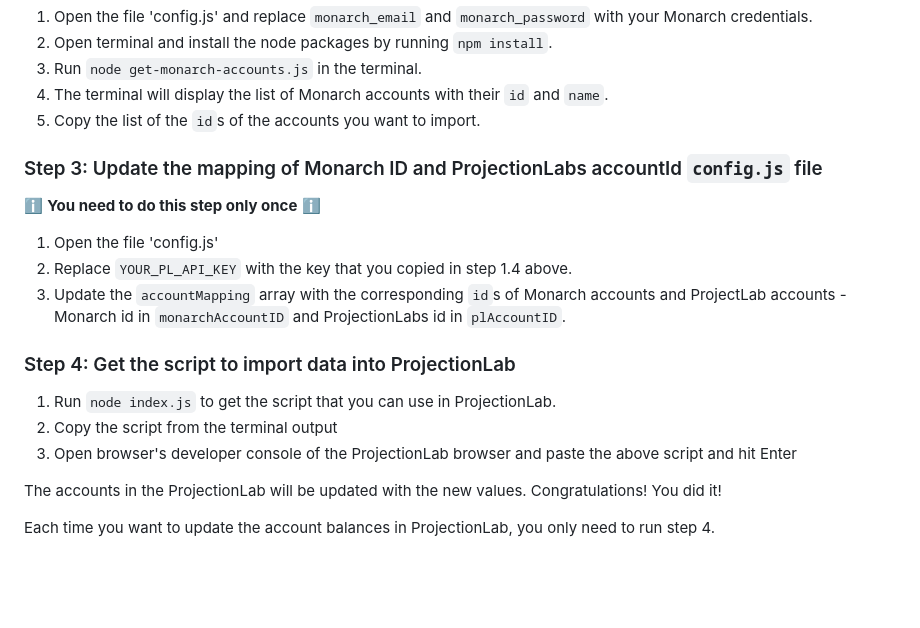
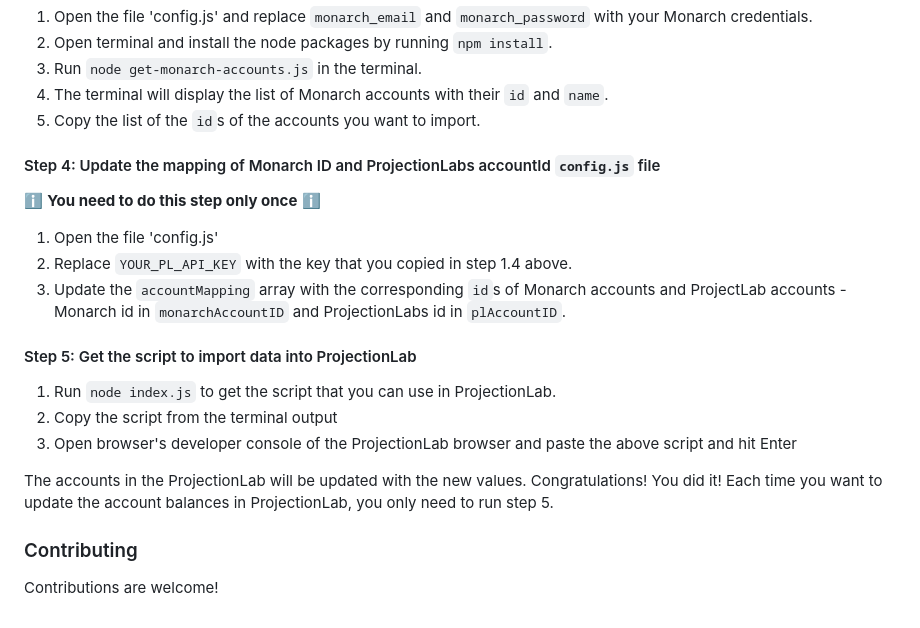
Before and after one commit to georgeck/projectionlab-monarchmoney-import, a Markdown page: README.md, the part around one of its changes. Rendered like a GitHub page; blank space fills up the shorter version.

```diff
--- a/README.md
+++ b/README.md
@@ -58,17 +67,18 @@ plAccounts.forEach(account => {
 4. The terminal will display the list of Monarch accounts with their `id` and `name`.
 5. Copy the list of the `id`s of the accounts you want to import.
 
-### Step 3: Update the mapping of Monarch ID and ProjectionLabs accountId `config.js` file
+#### Step 4: Update the mapping of Monarch ID and ProjectionLabs accountId `config.js` file
 ℹ️️ **You need to do this step only once** ℹ️️
 1. Open the file 'config.js'
 2. Replace `YOUR_PL_API_KEY` with the key that you copied in step 1.4 above.
 3. Update the `accountMapping` array with the corresponding `id`s of Monarch accounts and ProjectLab accounts - Monarch id in `monarchAccountID` and ProjectionLabs id in `plAccountID`.
 
-### Step 4: Get the script to import data into ProjectionLab
+#### Step 5: Get the script to import data into ProjectionLab
 1. Run `node index.js` to get the script that you can use in ProjectionLab.
 2. Copy the script from the terminal output
 3. Open browser's developer console of the ProjectionLab browser and paste the above script and hit Enter
 
-The accounts in the ProjectionLab will be updated with the new values. Congratulations! You did it!
+The accounts in the ProjectionLab will be updated with the new values. Congratulations! You did it! Each time you want to update the account balances in ProjectionLab, you only need to run step 5.
 
-Each time you want to update the account balances in ProjectionLab, you only need to run step 4.
+### Contributing
+Contributions are welcome!
```
Also changed, not shown: other parts of README.md (+22 -13 lines).
